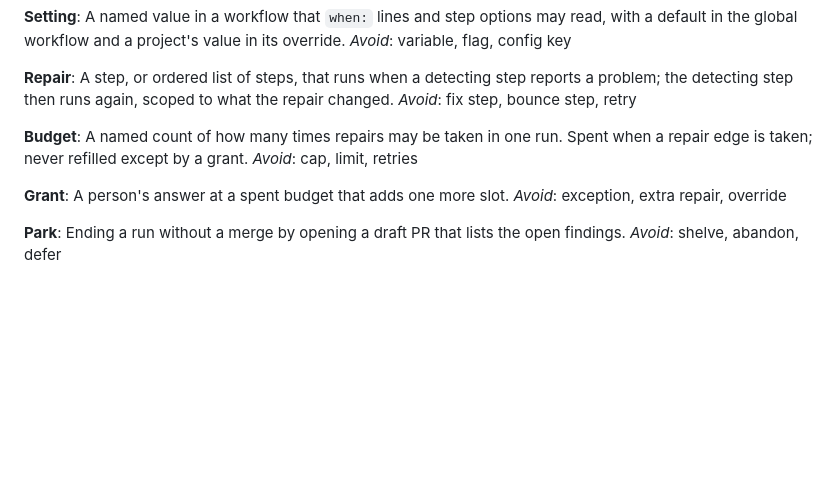
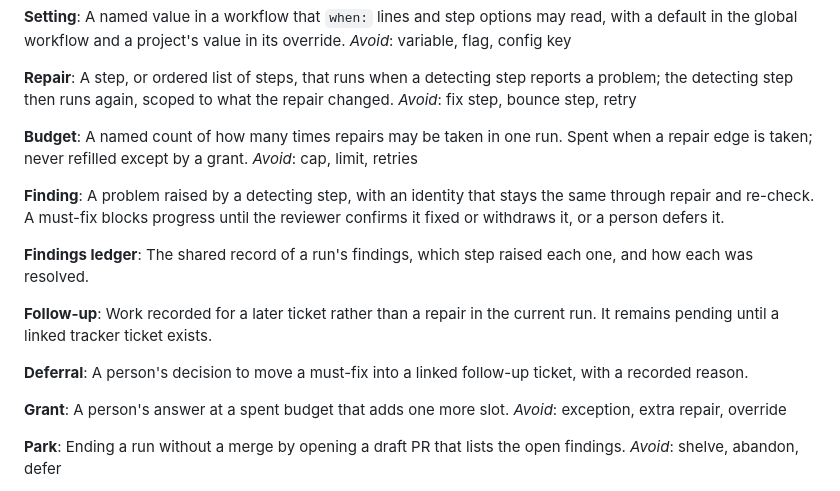
Before and after one commit to markdlabrecque/orchestration, a Markdown page: GLOSSARY.md, the part around the change. Drawn GitHub-style; blank space fills up the shorter version.

Commit message:
v2: record engine-owned findings ledger decision

```diff
--- a/GLOSSARY.md
+++ b/GLOSSARY.md
@@ -88,6 +88,18 @@ _Avoid_: fix step, bounce step, retry
 A named count of how many times repairs may be taken in one run. Spent when a repair edge is taken; never refilled except by a grant.
 _Avoid_: cap, limit, retries
 
+**Finding**:
+A problem raised by a detecting step, with an identity that stays the same through repair and re-check. A must-fix blocks progress until the reviewer confirms it fixed or withdraws it, or a person defers it.
+
+**Findings ledger**:
+The shared record of a run's findings, which step raised each one, and how each was resolved.
+
+**Follow-up**:
+Work recorded for a later ticket rather than a repair in the current run. It remains pending until a linked tracker ticket exists.
+
+**Deferral**:
+A person's decision to move a must-fix into a linked follow-up ticket, with a recorded reason.
+
 **Grant**:
 A person's answer at a spent budget that adds one more slot.
 _Avoid_: exception, extra repair, override
```
Also changed, not shown: docs/adr/0008-engine-owned-findings-ledger.md (added, +35 -0 lines).
